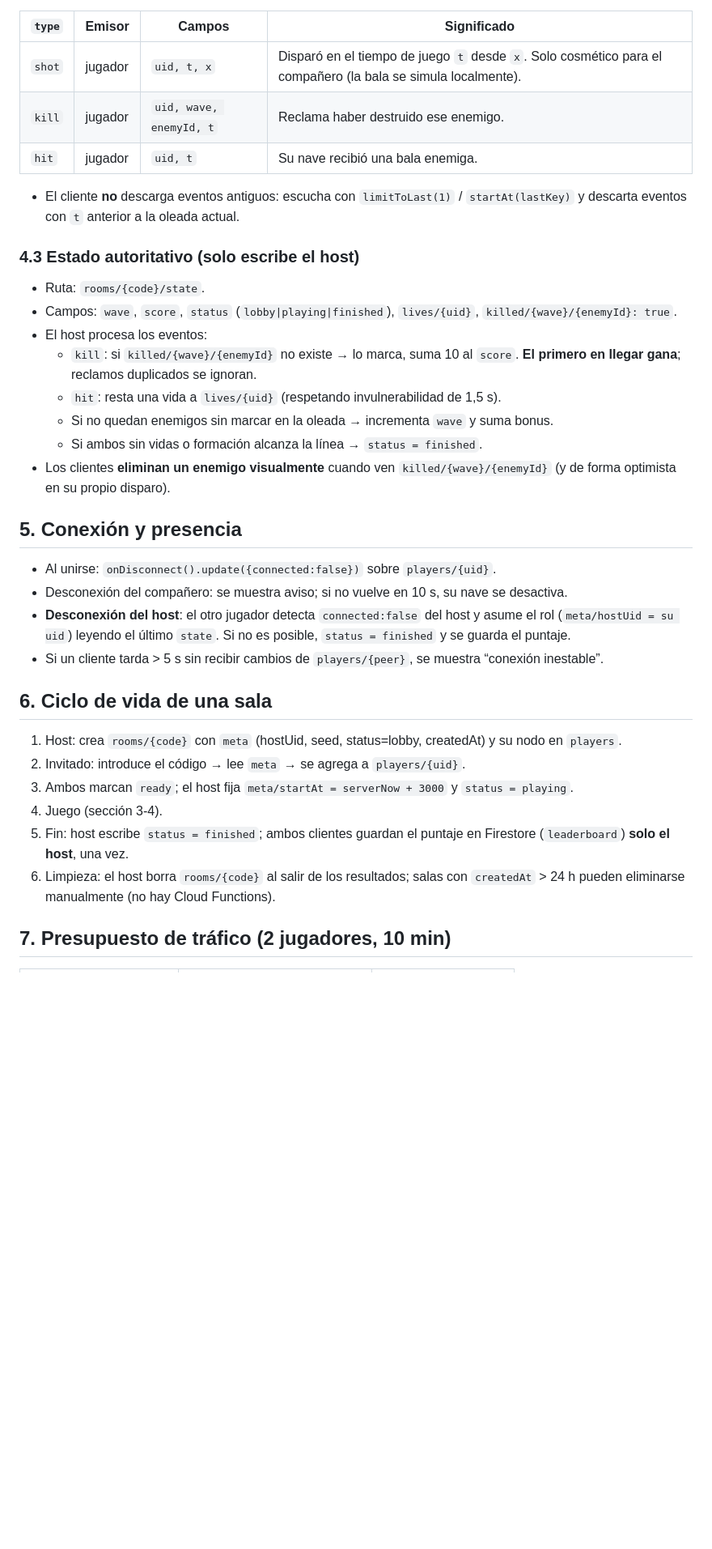
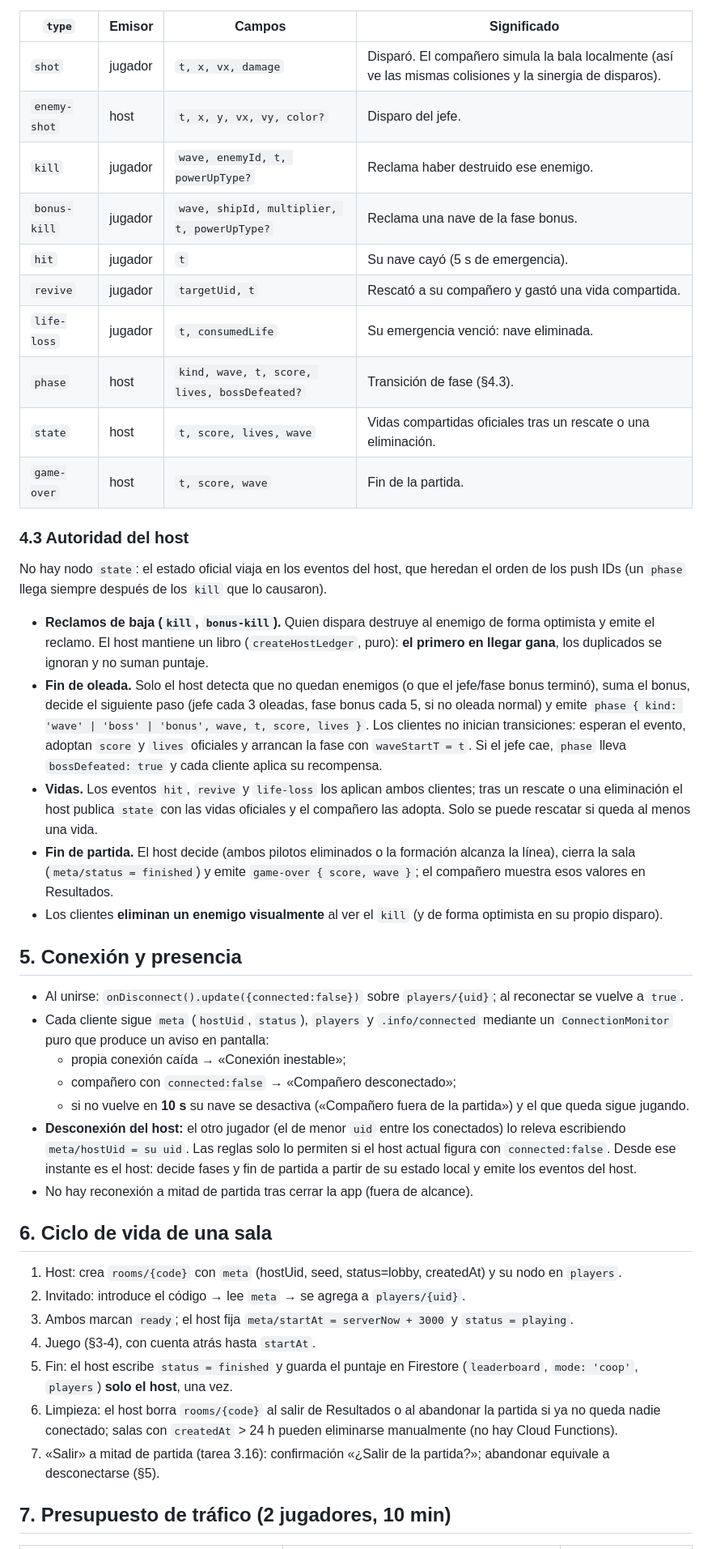
Before and after one commit to abyiis/spaceInvaders, a Markdown page: .spec/multiplayer_sync.md, the part around one of its changes. Shown at 81% size. Drawn GitHub-style; blank space fills up the shorter version.

```diff
--- a/.spec/multiplayer_sync.md
+++ b/.spec/multiplayer_sync.md
@@ -38,37 +46,45 @@ La **formación enemiga** es una función de `(seed, wave, t)`:
 
 | `type` | Emisor | Campos | Significado |
 |---|---|---|---|
-| `shot` | jugador | `uid, t, x` | Disparó en el tiempo de juego `t` desde `x`. Solo cosmético para el compañero (la bala se simula localmente). |
-| `kill` | jugador | `uid, wave, enemyId, t` | Reclama haber destruido ese enemigo. |
-| `hit` | jugador | `uid, t` | Su nave recibió una bala enemiga. |
+| `shot` | jugador | `t, x, vx, damage` | Disparó. El compañero simula la bala localmente (así ve las mismas colisiones y la sinergia de disparos). |
+| `enemy-shot` | host | `t, x, y, vx, vy, color?` | Disparo del jefe. |
+| `kill` | jugador | `wave, enemyId, t, powerUpType?` | Reclama haber destruido ese enemigo. |
+| `bonus-kill` | jugador | `wave, shipId, multiplier, t, powerUpType?` | Reclama una nave de la fase bonus. |
+| `hit` | jugador | `t` | Su nave cayó (5 s de emergencia). |
+| `revive` | jugador | `targetUid, t` | Rescató a su compañero y gastó una vida compartida. |
+| `life-loss` | jugador | `t, consumedLife` | Su emergencia venció: nave eliminada. |
+| `phase` | host | `kind, wave, t, score, lives, bossDefeated?` | Transición de fase (§4.3). |
+| `state` | host | `t, score, lives, wave` | Vidas compartidas oficiales tras un rescate o una eliminación. |
+| `game-over` | host | `t, score, wave` | Fin de la partida. |
 
-- El cliente **no** descarga eventos antiguos: escucha con `limitToLast(1)` / `startAt(lastKey)` y descarta eventos con `t` anterior a la oleada actual.
+### 4.3 Autoridad del host
+No hay nodo `state`: el estado oficial viaja en los eventos del host, que heredan el orden de los push IDs (un `phase` llega siempre después de los `kill` que lo causaron).
 
-### 4.3 Estado autoritativo (solo escribe el host)
-- Ruta: `rooms/{code}/state`.
-- Campos: `wave`, `score`, `status` (`lobby|playing|finished`), `lives/{uid}`, `killed/{wave}/{enemyId}: true`.
-- El host procesa los eventos:
-  - `kill`: si `killed/{wave}/{enemyId}` no existe → lo marca, suma 10 al `score`. **El primero en llegar gana**; reclamos duplicados se ignoran.
-  - `hit`: resta una vida a `lives/{uid}` (respetando invulnerabilidad de 1,5 s).
-  - Si no quedan enemigos sin marcar en la oleada → incrementa `wave` y suma bonus.
-  - Si ambos sin vidas o formación alcanza la línea → `status = finished`.
-- Los clientes **eliminan un enemigo visualmente** cuando ven `killed/{wave}/{enemyId}` (y de forma optimista en su propio disparo).
+- **Reclamos de baja (`kill`, `bonus-kill`).** Quien dispara destruye al enemigo de forma optimista y emite el reclamo. El host mantiene un libro (`createHostLedger`, puro): **el primero en llegar gana**, los duplicados se ignoran y no suman puntaje.
+- **Fin de oleada.** Solo el host detecta que no quedan enemigos (o que el jefe/fase bonus terminó), suma el bonus, decide el siguiente paso (jefe cada 3 oleadas, fase bonus cada 5, si no oleada normal) y emite `phase { kind: 'wave' | 'boss' | 'bonus', wave, t, score, lives }`. Los clientes no inician transiciones: esperan el evento, adoptan `score` y `lives` oficiales y arrancan la fase con `waveStartT = t`. Si el jefe cae, `phase` lleva `bossDefeated: true` y cada cliente aplica su recompensa.
+- **Vidas.** Los eventos `hit`, `revive` y `life-loss` los aplican ambos clientes; tras un rescate o una eliminación el host publica `state` con las vidas oficiales y el compañero las adopta. Solo se puede rescatar si queda al menos una vida.
+- **Fin de partida.** El host decide (ambos pilotos eliminados o la formación alcanza la línea), cierra la sala (`meta/status = finished`) y emite `game-over { score, wave }`; el compañero muestra esos valores en Resultados.
+- Los clientes **eliminan un enemigo visualmente** al ver el `kill` (y de forma optimista en su propio disparo).
 
 ## 5. Conexión y presencia
 
-- Al unirse: `onDisconnect().update({connected:false})` sobre `players/{uid}`.
-- Desconexión del compañero: se muestra aviso; si no vuelve en 10 s, su nave se desactiva.
-- **Desconexión del host**: el otro jugador detecta `connected:false` del host y asume el rol (`meta/hostUid = su uid`) leyendo el último `state`. Si no es posible, `status = finished` y se guarda el puntaje.
-- Si un cliente tarda > 5 s sin recibir cambios de `players/{peer}`, se muestra “conexión inestable”.
+- Al unirse: `onDisconnect().update({connected:false})` sobre `players/{uid}`; al reconectar se vuelve a `true`.
+- Cada cliente sigue `meta` (`hostUid`, `status`), `players` y `.info/connected` mediante un `ConnectionMonitor` puro que produce un aviso en pantalla:
+  - propia conexión caída → «Conexión inestable»;
+  - compañero con `connected:false` → «Compañero desconectado»;
+  - si no vuelve en **10 s** su nave se desactiva («Compañero fuera de la partida») y el que queda sigue jugando.
+- **Desconexión del host:** el otro jugador (el de menor `uid` entre los conectados) lo releva escribiendo `meta/hostUid = su uid`. Las reglas solo lo permiten si el host actual figura con `connected:false`. Desde ese instante es el host: decide fases y fin de partida a partir de su estado local y emite los eventos del host.
+- No hay reconexión a mitad de partida tras cerrar la app (fuera de alcance).
 
 ## 6. Ciclo de vida de una sala
 
 1. Host: crea `rooms/{code}` con `meta` (hostUid, seed, status=lobby, createdAt) y su nodo en `players`.
 2. Invitado: introduce el código → lee `meta` → se agrega a `players/{uid}`.
 3. Ambos marcan `ready`; el host fija `meta/startAt = serverNow + 3000` y `status = playing`.
-4. Juego (sección 3-4).
-5. Fin: host escribe `status = finished`; ambos clientes guardan el puntaje en Firestore (`leaderboard`) **solo el host**, una vez.
-6. Limpieza: el host borra `rooms/{code}` al salir de los resultados; salas con `createdAt` > 24 h pueden eliminarse manualmente (no hay Cloud Functions).
+4. Juego (§3-4), con cuenta atrás hasta `startAt`.
+5. Fin: el host escribe `status = finished` y guarda el puntaje en Firestore (`leaderboard`, `mode: 'coop'`, `players`) **solo el host**, una vez.
+6. Limpieza: el host borra `rooms/{code}` al salir de Resultados o al abandonar la partida si ya no queda nadie conectado; salas con `createdAt` > 24 h pueden eliminarse manualmente (no hay Cloud Functions).
+7. «Salir» a mitad de partida (tarea 3.16): confirmación «¿Salir de la partida?»; abandonar equivale a desconectarse (§5).
 
 ## 7. Presupuesto de tráfico (2 jugadores, 10 min)
 
```
Also changed, not shown: other parts of .spec/multiplayer_sync.md (+41 -25 lines), TASKS.md (+1 -0 lines).
